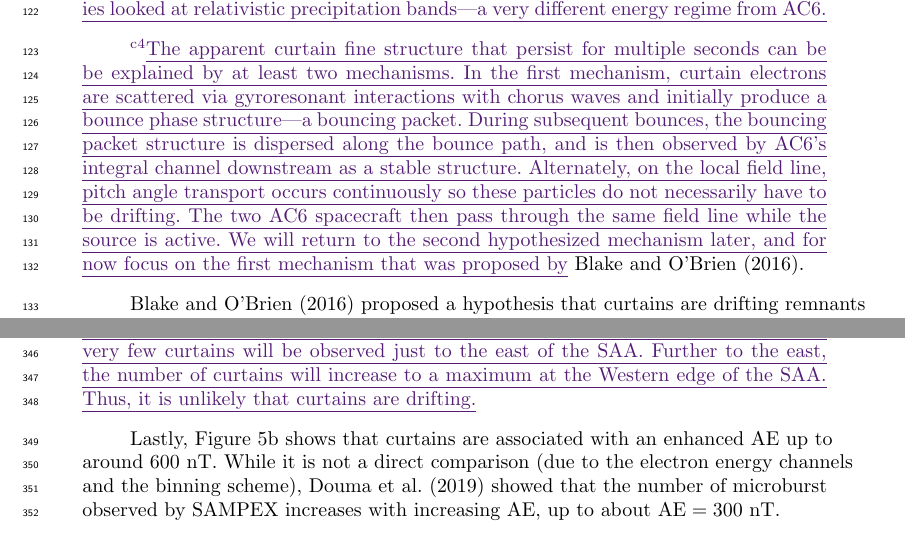
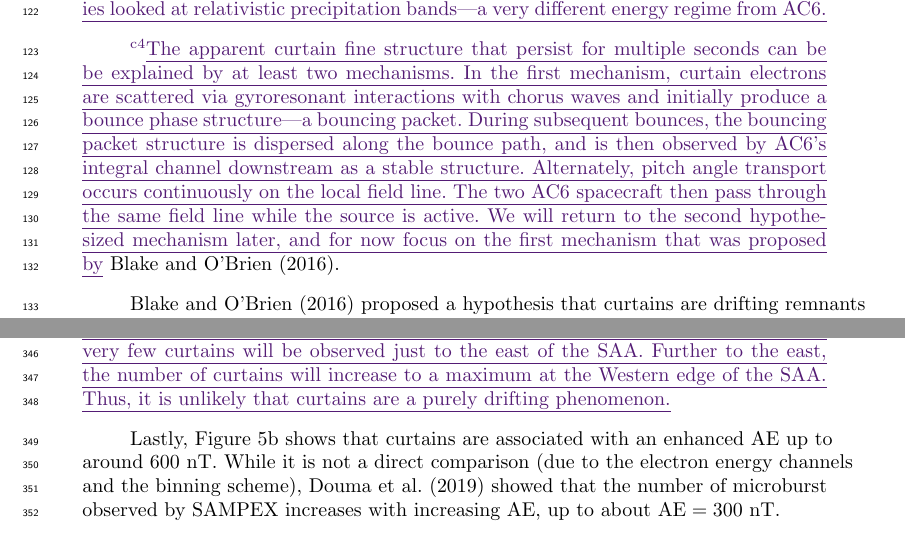
Before and after one commit to mshumko/ac6_curtains, a LaTeX document (paper/shumko_ac6_curtain_stats.tex): two parts of pages 4 and 13 of 20, joined at a grey line, cut so that both start at the same text. The pictures show the PDF file paper/shumko_ac6_curtain_stats.pdf that the author committed with the source.

Commit message:
Paper edits and making small changes to scripts to make them compatable with new updated mission_tools repo.

```diff
--- a/paper/shumko_ac6_curtain_stats.tex
+++ b/paper/shumko_ac6_curtain_stats.tex
@@ -90,7 +90,7 @@ While the impact of curtains on the magnetosphere and Earth's atmosphere is unkn
 
 Precipitation bands, sometimes also referred to as spikes \cite<e.g.>{Imhof1991}, are \change{another}{a similar} form of precipitation. \remove{that could be related to curtains} Precipitation bands also appear as stationary and narrow flux enhancements with a $>1$ second duration, and can persist from an hour to as much as half a day \cite<e.g.>{Brown1972, Blake1996}. \citeA{Blum2013} identified two precipitation bands and estimated that only 20 precipitation bands can deplete all of the outer radiation belt electrons. The mechanism responsible for scattering precipitation band electrons at high L is believed to be field line curvature scattering, but the scattering mechanism for band electrons at lower L shells is unknown. A few proposed scattering mechanisms include wave-particle interactions and acceleration due to parallel direct current potentials \cite{Hoffman1968}. \add{Precipitation bands and curtains could be related. However, a comparison with existing observations is difficult because the most recent, and the most comparable, precipitation band studies looked at relativistic precipitation bands---a very different energy regime from AC6.}
 
-\add{The apparent curtain fine structure that persist for multiple seconds can be be explained by at least two mechanisms. In the first mechanism, curtain electrons are scattered via gyroresonant interactions with chorus waves and initially produce a bounce phase structure---a bouncing packet. During subsequent bounces, the bouncing packet  structure is dispersed along the bounce path, and is then observed by AC6's integral channel downstream as a stable structure. Alternately, on the local field line, pitch angle transport occurs continuously so these particles do not necessarily have to be drifting. The two AC6 spacecraft then pass through the same field line while the source is active. We will return to the second hypothesized mechanism later, and for now focus on the first mechanism that was proposed by} \citeA{Blake2016}.
+\add{The apparent curtain fine structure that persist for multiple seconds can be be explained by at least two mechanisms. In the first mechanism, curtain electrons are scattered via gyroresonant interactions with chorus waves and initially produce a bounce phase structure---a bouncing packet. During subsequent bounces, the bouncing packet  structure is dispersed along the bounce path, and is then observed by AC6's integral channel downstream as a stable structure. Alternately, pitch angle transport occurs continuously on the local field line. The two AC6 spacecraft then pass through the same field line while the source is active. We will return to the second hypothesized mechanism later, and for now focus on the first mechanism that was proposed by} \citeA{Blake2016}.
 
 \citeA{Blake2016} proposed a hypothesis that curtains are drifting remnants of microbursts. If a microburst is not completely lost in the atmosphere after the initial scatter, the remaining microburst electrons will spread out (bounce phase disperse) along the entire magnetic field line over a few bounce periods. Concurrently these electrons drift to the east, with higher energy electrons drifting at a faster rate. Assuming this hypothesis, the initially localized microburst is spread out in longitude into the shape of a curtain. A similar phenomena was hypothesized by \citeA{Lehtinen2000} who predicted that drifting curtains can be created by energetic runaway beams driven by lightning, but these curtains would be observed at relatively low L shells. \add{The curtain shape and nomenclature are a direct consequence of the above untested hypotheses; however, the true shape of the precipitation studied here is unknown. To be consistent with} \citeA{Blake2016}, \add{we also adopt the curtain nomenclature, but we stress the need to be cognizant of other possible realities and not let the curtain concept bias our interpretations.}
 
@@ -119,7 +119,7 @@ We tuned the automated detection parameters to identify a large number of curtai
 
 The AC6 dosimeters lack the necessary pitch angle resolution to differentiate between locally drifting and precipitating electrons to test the \citeA{Blake2016} hypothesis that curtains are the drifting remnants of microbursts. Fortunately, one standard method of distinguishing between locally precipitating, drifting, and trapped particles is by using the geographic location of observations with respect to the location of the South Atlantic Anomaly (SAA).
 
-Earth's magnetic field is asymmetric and has a region of weaker magnetic field in the South Atlantic Ocean called the South Atlantic Anomaly. The weaker magnetic field in the SAA naturally differentiates particles by pitch angle into trapped and quasi-trapped populations. While some particles observed in LEO are trapped and will execute closed drift paths, most particles observed in LEO are quasi-trapped: they drift around the Earth until they reach the SAA. Within the SAA, the weaker magnetic field strength can lower the particle's mirror point altitude into the atmosphere, where collisions with the atmospheric neutrals and ions are more numerous and the particle is lost.
+Earth's magnetic field is asymmetric and has a region of weaker magnetic field in the South Atlantic Ocean called the South Atlantic Anomaly. The weaker magnetic field in the SAA naturally differentiates particles by pitch angle into trapped and quasi-trapped populations. While some particles observed in LEO are trapped and will execute closed drift paths, most particles observed in LEO are quasi-trapped: they drift around the Earth until they reach the SAA. Within the SAA, the weaker magnetic field strength can lower the particle's mirror point altitude into the atmosphere, where collisions with atmospheric neutrals and ions are more numerous and the particle is lost.
 
 Particles that are quasi-trapped have pitch angles in the drift loss cone and will precipitate within one drift period (often within the SAA). Particles with smaller equatorial pitch angles that are lost in the atmosphere within one bounce are in the bounce loss cone (BLC). Traditionally, a particle is in the BLC if its mirror point altitude is at or below 100 km in either hemisphere \cite<e.g.>{Selesnick2003}.
 
@@ -184,7 +184,7 @@ As shown in Fig. \ref{fig1}, it is remarkable that some curtains maintain a fine
 \subsection{When and Where Are Curtains Observed}
 Figure \ref{l_mlt_dist}b shows that curtains likely originate in the outer radiation belt \add{or the plasma sheet} and are observed relatively more in the pre-midnight than late-morning MLT regions. \add{The MLT distribution is biased by AC6's orbit and curtains are very likely to exist inside the sizable sampling gaps in Fig.} \ref{l_mlt_dist}c. Furthermore, curtains are more often observed at higher L shells near midnight MLT, however the sampling statistics at high L are limited because AC6 rapidly crosses high L shells. \remove{Nevertheless, Fig. 3b hints that curtains near midnight MLT were observed at L shells possibly outside the outer radiation belt.}
 
-\add{The curtain distribution in longitude, shown in Fig.} \ref{curtain_lat_lon}c, \add{does not show a clear trend in longitude. If curtains were drifting they would precipitate into the SAA, so very few curtains will be observed just to the east of the SAA. Further to the east, the number of curtains will increase to a maximum at the Western edge of the SAA. Thus, it is unlikely that curtains are drifting.}
+\add{The curtain distribution in longitude, shown in Fig.} \ref{curtain_lat_lon}c, \add{does not show a clear trend in longitude. If curtains were drifting they would precipitate into the SAA, so very few curtains will be observed just to the east of the SAA. Further to the east, the number of curtains will increase to a maximum at the Western edge of the SAA. Thus, it is unlikely that curtains are a purely drifting phenomenon.}
 
 Lastly, Figure \ref{ae_dist}b shows that curtains are associated with an enhanced AE up to around 600 nT. While it is not a direct comparison (due to the electron energy channels and the binning scheme), \citeA{Douma2019} showed that the number of microburst observed by SAMPEX increases with increasing AE, up to about $\mathrm{AE} = 300 \ \mathrm{nT}$.
 
```
Also changed, not shown: requirements.txt (+6 -3 lines), paper/shumko_ac6_curtain_stats.pdf, paper/shumko_ac6_curtain_stats.tex (4 more changed lines), 3 other files.
